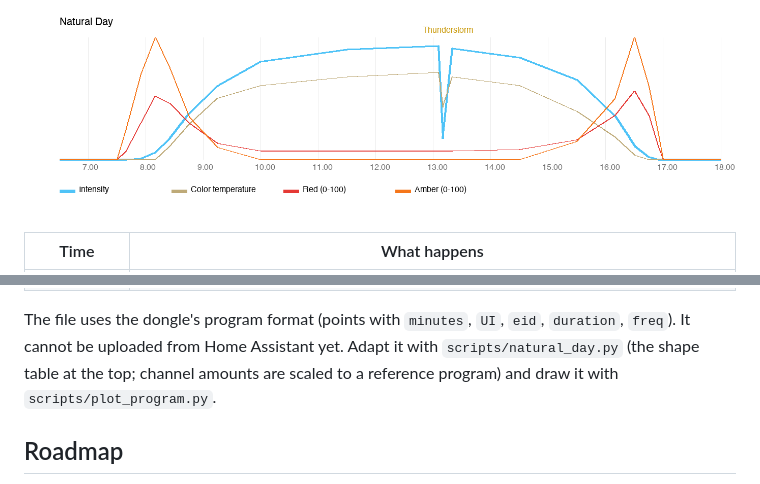
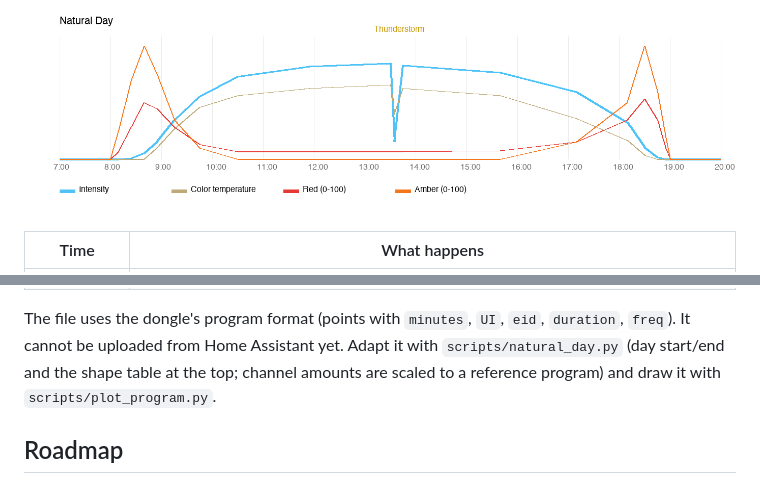
Before and after one commit to Matthis/Kessil_HA, a Markdown page: README.md, 2 parts joined by grey strips. GitHub-like rendering; pictures changed too: docs/images/natural_day.png.

Commit message:
Natural Day: run from 08:00 to 19:00 with the same daily light amount
Co-Authored-By: Claude Opus 5.5 <noreply@anthropic.com>

```diff
--- a/README.md
+++ b/README.md
@@ -108,8 +108,8 @@ amount of about 6 hours at full intensity, shaped like a real day.
 
 The file uses the dongle's program format (points with `minutes`, `UI`, `eid`,
 `duration`, `freq`). It cannot be uploaded from Home Assistant yet. Adapt it with
-`scripts/natural_day.py` (the shape table at the top; channel amounts are scaled to
-a reference program) and draw it with `scripts/plot_program.py`.
+`scripts/natural_day.py` (day start/end and the shape table at the top; channel
+amounts are scaled to a reference program) and draw it with `scripts/plot_program.py`.
 
 ## Roadmap
 
```
Also changed, not shown: other parts of README.md (+7 -7 lines), 3 other files.
